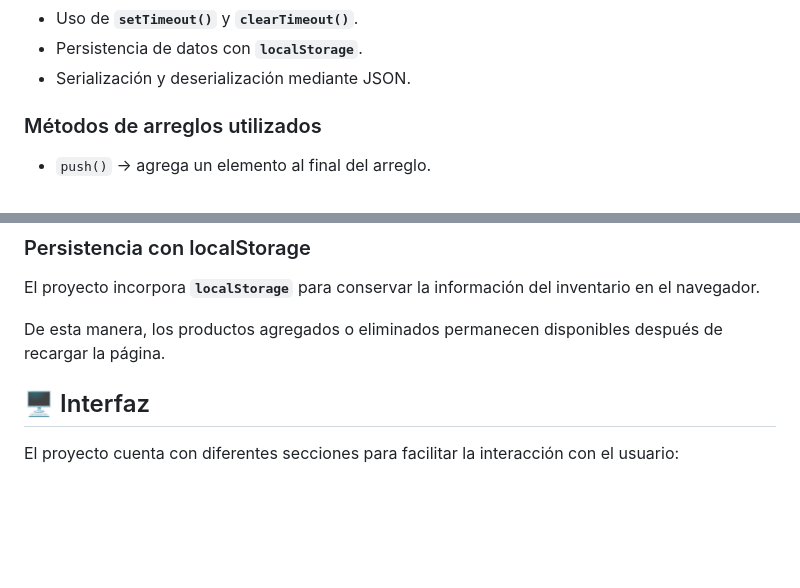
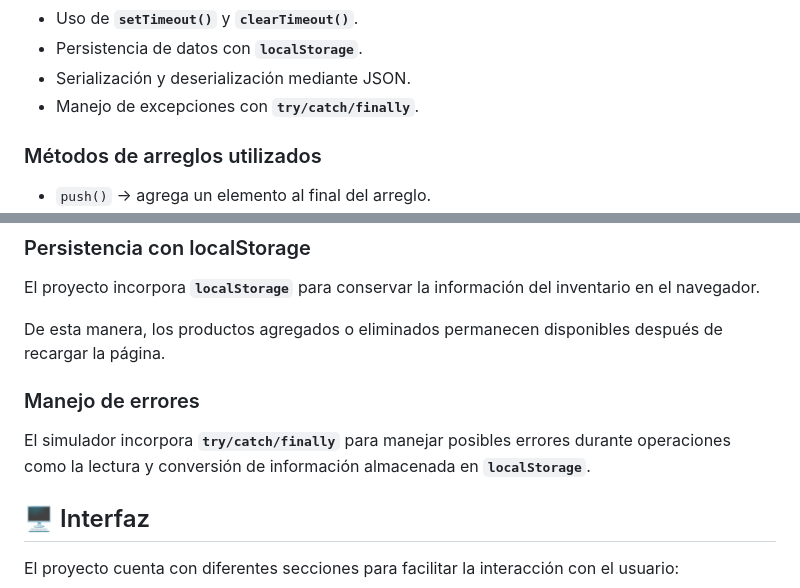
Before and after one commit to RobQuin2504/mi-simulador, a Markdown page: README.md, 2 parts joined by grey strips. GitHub-like rendering; blank space fills up the shorter version.

```diff
--- a/README.md
+++ b/README.md
@@ -54,6 +55,7 @@ El simulador utiliza diferentes conceptos fundamentales de JavaScript:
 - Uso de **`setTimeout()`** y **`clearTimeout()`**.
 - Persistencia de datos con **`localStorage`**.
 - Serialización y deserialización mediante JSON.
+- Manejo de excepciones con **`try/catch/finally`**.
 
 ### Métodos de arreglos utilizados
 
@@ -92,6 +94,10 @@ El simulador utiliza diferentes métodos de arreglos para trabajar con la inform
 El proyecto incorpora **`localStorage`** para conservar la información del inventario en el navegador.
 
 De esta manera, los productos agregados o eliminados permanecen disponibles después de recargar la página.
+
+### Manejo de errores
+
+El simulador incorpora **`try/catch/finally`** para manejar posibles errores durante operaciones como la lectura y conversión de información almacenada en **`localStorage`**.
 
 ## 🖥️ Interfaz
 
```
Also changed, not shown: other parts of README.md (+19 -9 lines).
